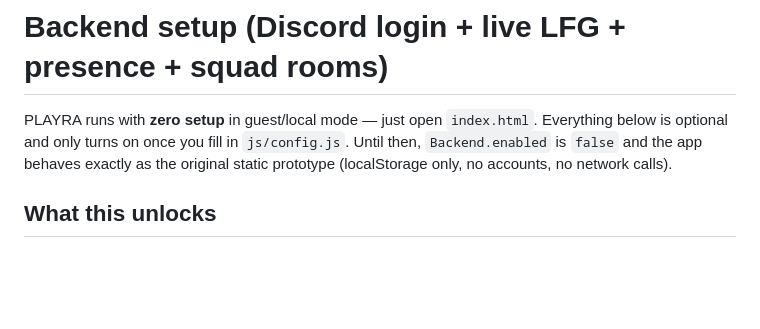
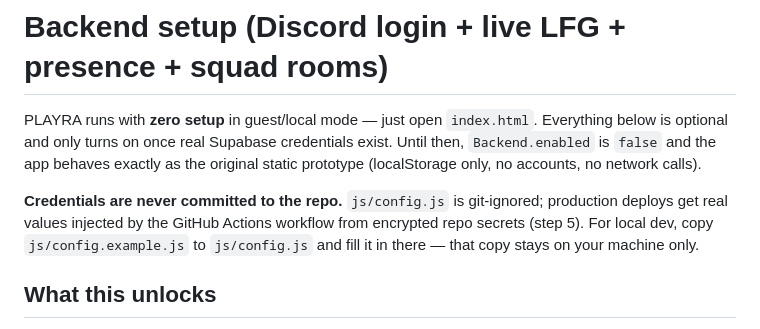
Before and after one commit to kushsriv/playra, a Markdown page: SETUP.md, the part around one of its changes. GitHub-like rendering; blank space fills up the shorter version.

```diff
--- a/SETUP.md
+++ b/SETUP.md
@@ -15,9 +15,16 @@ step 4 below once you turn the backend on.
 # Backend setup (Discord login + live LFG + presence + squad rooms)
 
 PLAYRA runs with **zero setup** in guest/local mode — just open `index.html`.
-Everything below is optional and only turns on once you fill in `js/config.js`.
-Until then, `Backend.enabled` is `false` and the app behaves exactly as the
-original static prototype (localStorage only, no accounts, no network calls).
+Everything below is optional and only turns on once real Supabase
+credentials exist. Until then, `Backend.enabled` is `false` and the app
+behaves exactly as the original static prototype (localStorage only, no
+accounts, no network calls).
+
+**Credentials are never committed to the repo.** `js/config.js` is
+git-ignored; production deploys get real values injected by the GitHub
+Actions workflow from encrypted repo secrets (step 5). For local dev, copy
+`js/config.example.js` to `js/config.js` and fill it in there — that copy
+stays on your machine only.
 
 ## What this unlocks
 
```
Also changed, not shown: other parts of SETUP.md (+41 -20 lines).
